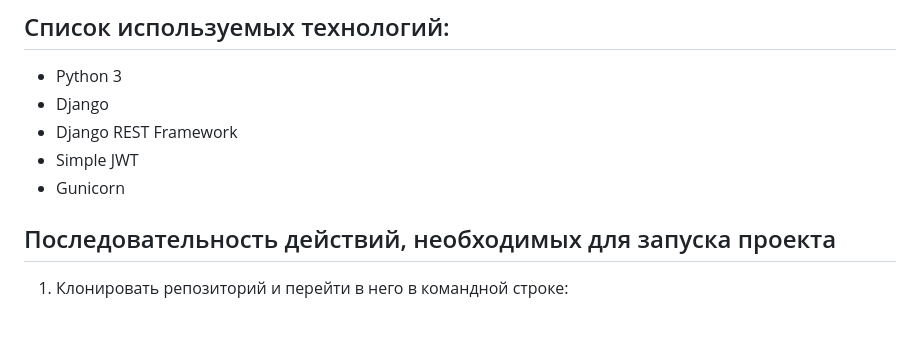
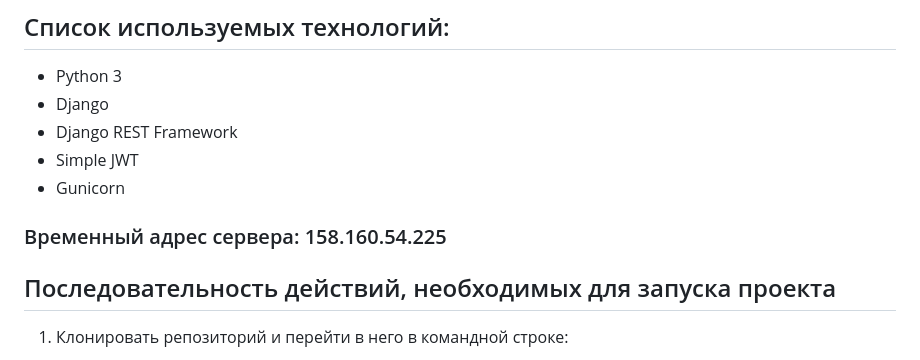
Before and after one commit to aerobean/yamdb_final, a Markdown page: README.md, the part around the change. GitHub-like rendering; blank space fills up the shorter version.

```diff
--- a/README.md
+++ b/README.md
@@ -25,6 +25,7 @@
 - Simple JWT
 - Gunicorn
 
+### Временный адрес сервера: 158.160.54.225
 
 ## Последовательность действий, необходимых для запуска проекта
 1. Клонировать репозиторий и перейти в него в командной строке:
```
